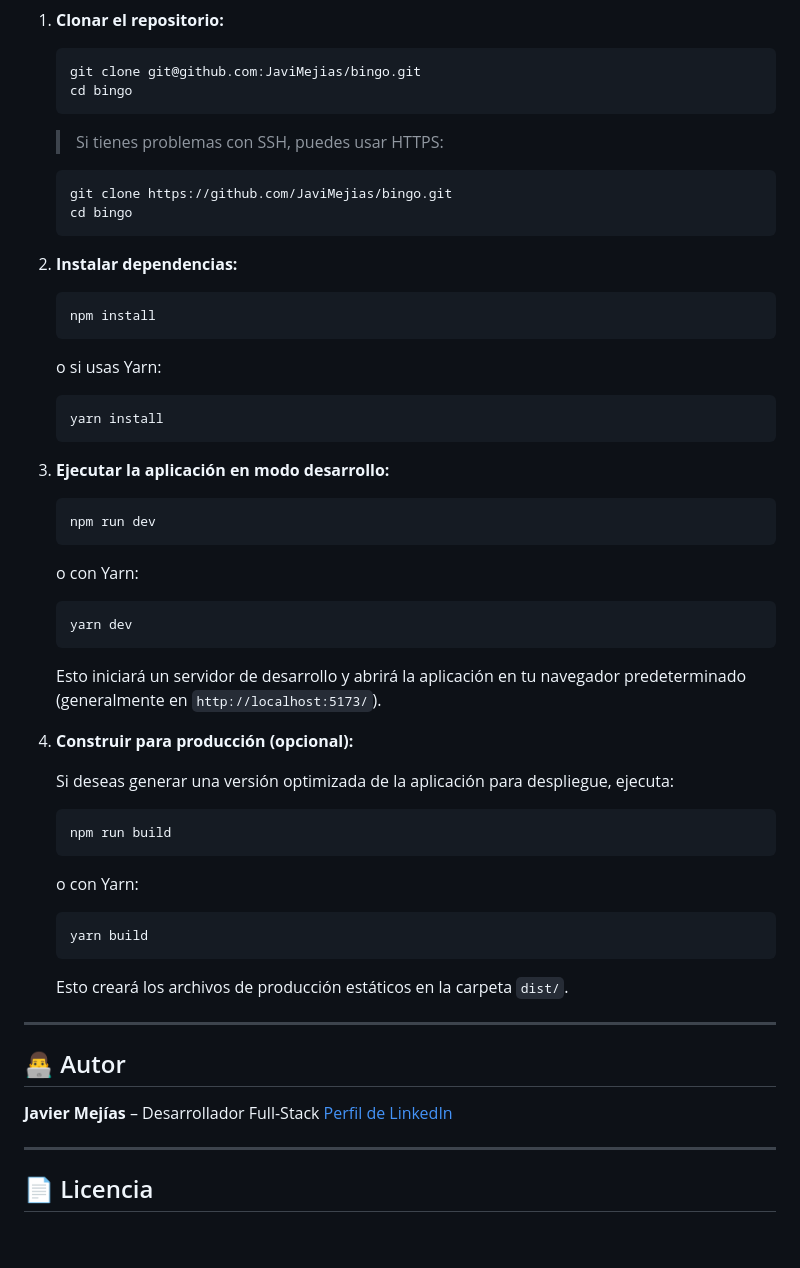
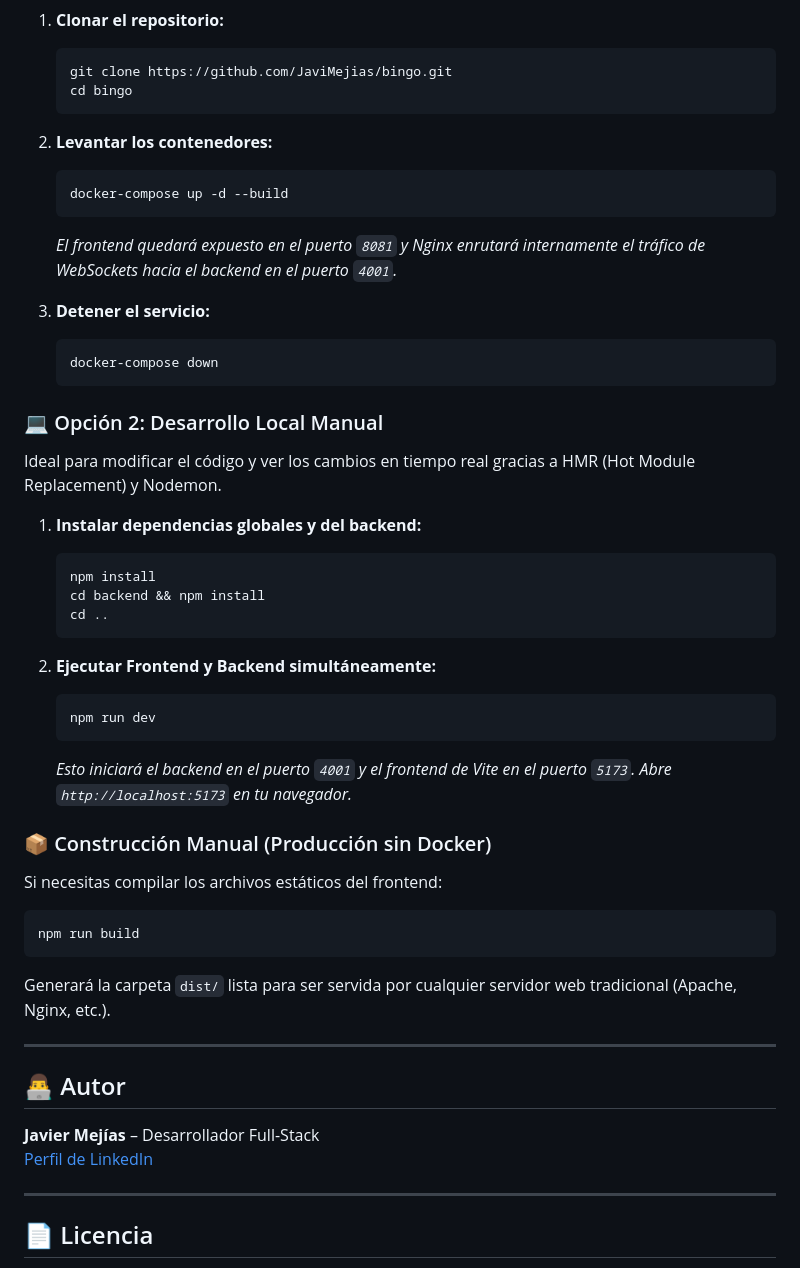
Before and after one commit to JaviMejias/bingo, a Markdown page: README.md, the part around one of its changes. Rendered like a GitHub page; blank space fills up the shorter version.

````diff
--- a/README.md
+++ b/README.md
@@ -55,66 +49,51 @@ Asegúrate de tener [Node.js](https://nodejs.org/) (que incluye npm) instalado e
 
 1. **Clonar el repositorio:**
-
-   ```bash
-   git clone git@github.com:JaviMejias/bingo.git
-   cd bingo
-   ```
-
-   > Si tienes problemas con SSH, puedes usar HTTPS:
-
    ```bash
    git clone https://github.com/JaviMejias/bingo.git
    cd bingo
    ```
 
-2. **Instalar dependencias:**
+2. **Levantar los contenedores:**
+   ```bash
+   docker-compose up -d --build
+   ```
+   *El frontend quedará expuesto en el puerto `8081` y Nginx enrutará internamente el tráfico de WebSockets hacia el backend en el puerto `4001`.*
 
+3. **Detener el servicio:**
+   ```bash
+   docker-compose down
+   ```
+
+### 💻 Opción 2: Desarrollo Local Manual
+
+Ideal para modificar el código y ver los cambios en tiempo real gracias a HMR (Hot Module Replacement) y Nodemon.
+
+1. **Instalar dependencias globales y del backend:**
    ```bash
    npm install
+   cd backend && npm install
+   cd ..
    ```
 
-   o si usas Yarn:
-
-   ```bash
-   yarn install
-   ```
-
-3. **Ejecutar la aplicación en modo desarrollo:**
-
+2. **Ejecutar Frontend y Backend simultáneamente:**
    ```bash
    npm run dev
    ```
+   *Esto iniciará el backend en el puerto `4001` y el frontend de Vite en el puerto `5173`. Abre `http://localhost:5173` en tu navegador.*
 
-   o con Yarn:
-
-   ```bash
-   yarn dev
-   ```
-
-   Esto iniciará un servidor de desarrollo y abrirá la aplicación en tu navegador predeterminado (generalmente en `http://localhost:5173/`).
-
-4. **Construir para producción (opcional):**
-
-   Si deseas generar una versión optimizada de la aplicación para despliegue, ejecuta:
-
-   ```bash
-   npm run build
-   ```
-
-   o con Yarn:
-
-   ```bash
-   yarn build
-   ```
-
-   Esto creará los archivos de producción estáticos en la carpeta `dist/`.
+### 📦 Construcción Manual (Producción sin Docker)
+Si necesitas compilar los archivos estáticos del frontend:
+```bash
+npm run build
+```
+Generará la carpeta `dist/` lista para ser servida por cualquier servidor web tradicional (Apache, Nginx, etc.).
 
 ---
 
 ## 👨‍💻 Autor
 
 **Javier Mejías** – Desarrollador Full-Stack
-[Perfil de LinkedIn](www.linkedin.com/in/javier-mejías-655a7936a)
+[Perfil de LinkedIn](https://www.linkedin.com/in/javier-mejías-655a7936a)
 
 ---
 
````
Also changed, not shown: other parts of README.md (+28 -34 lines).
